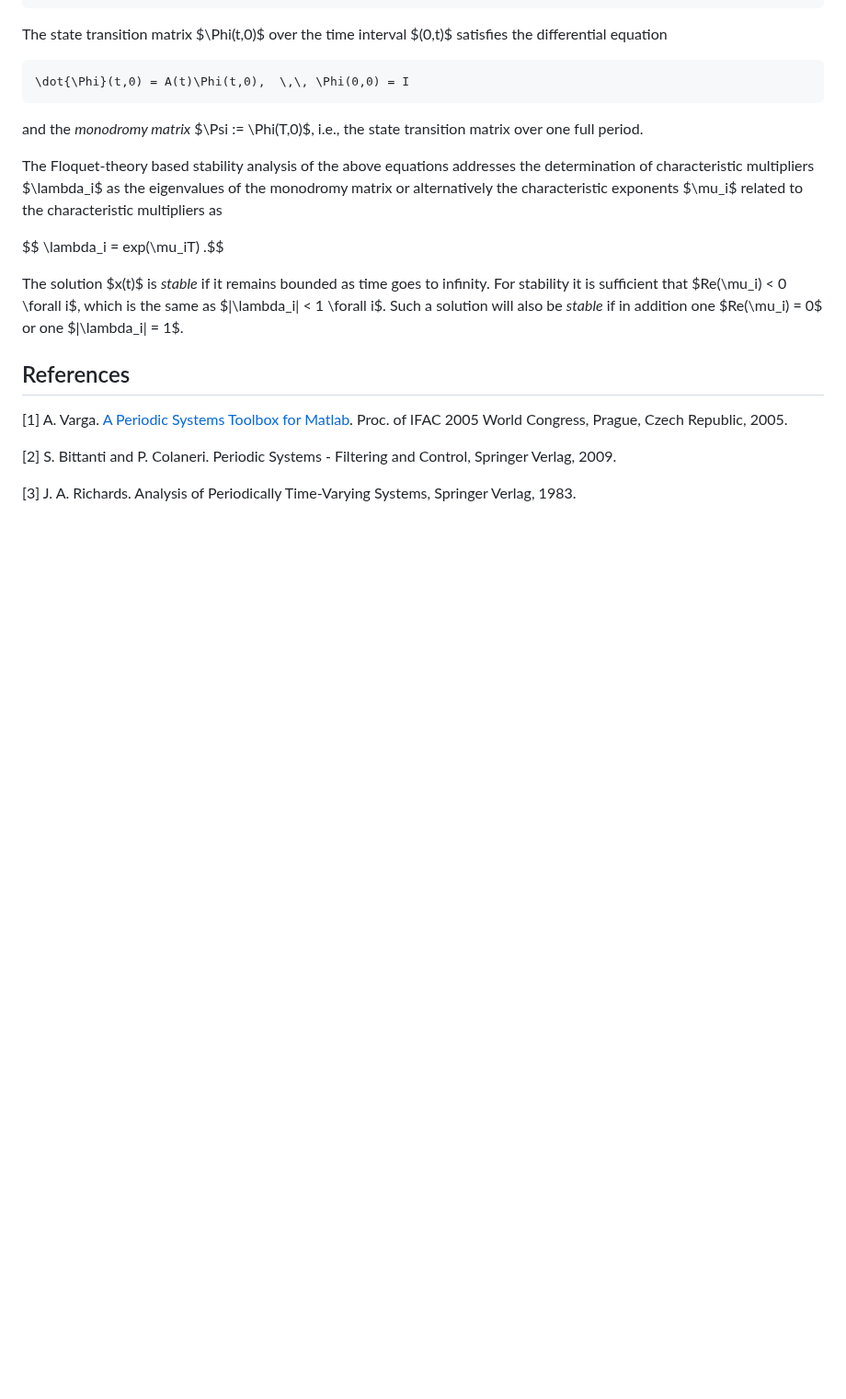
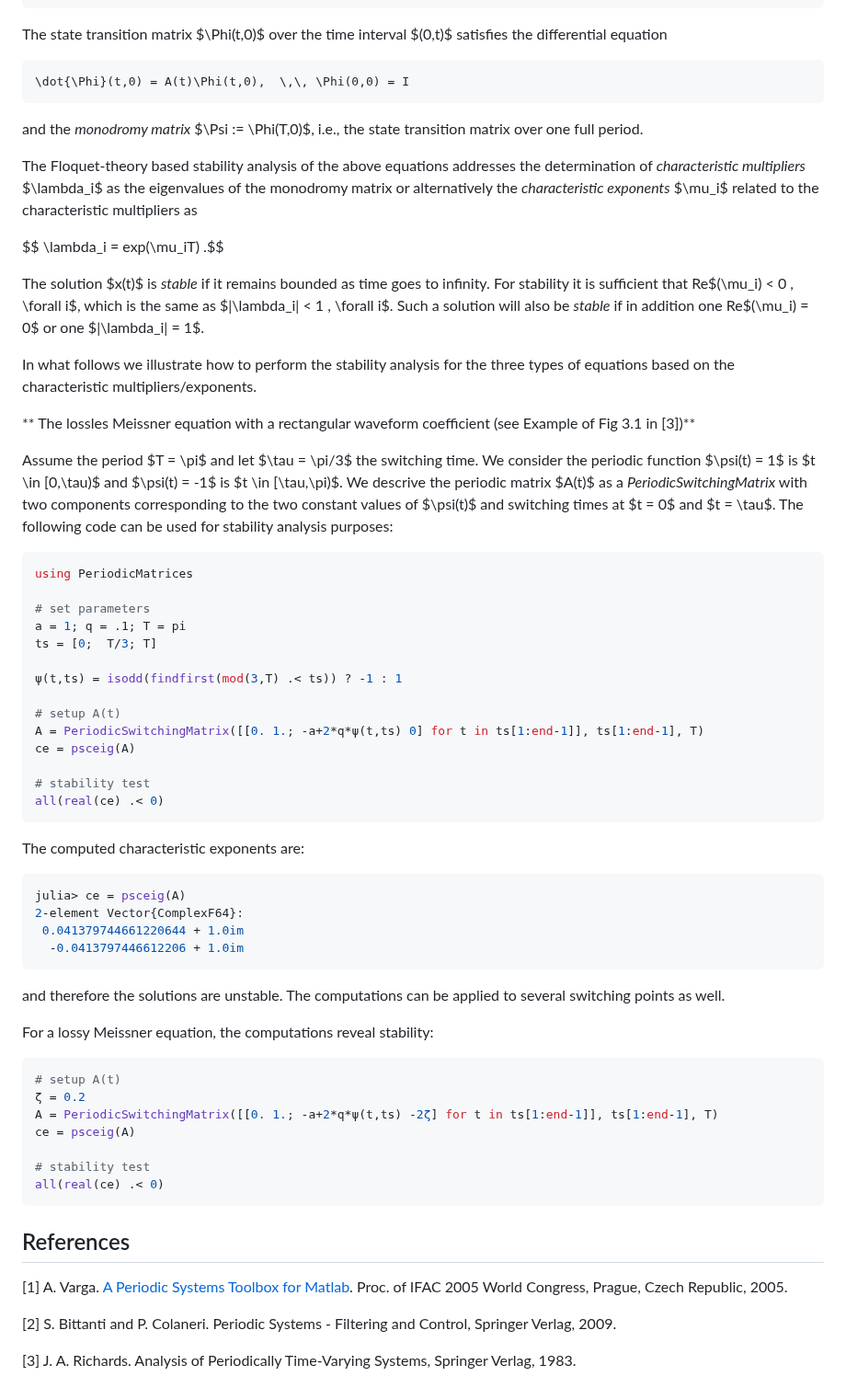
Before and after one commit to andreasvarga/PeriodicMatrices.jl, a Markdown page: README.md, the part around the change. Shown at 92% size. Rendered like a GitHub page; blank space fills up the shorter version.

Commit message:
More Readme

`````diff
--- a/README.md
+++ b/README.md
@@ -96,13 +96,61 @@ The state transition matrix $\Phi(t,0)$ over the time interval $(0,t)$ satisfies
 
 and the _monodromy matrix_ $\Psi := \Phi(T,0)$, i.e., the state transition matrix over one full period.
 
-The Floquet-theory based stability analysis of the above equations addresses the determination of characteristic multipliers $\lambda_i$ as the eigenvalues of the monodromy matrix
-or alternatively the characteristic exponents $\mu_i$ related to the characteristic multipliers as
+The Floquet-theory based stability analysis of the above equations addresses the determination of _characteristic multipliers_ $\lambda_i$ as the eigenvalues of the monodromy matrix
+or alternatively the _characteristic exponents_ $\mu_i$ related to the characteristic multipliers as
 
 $$ \lambda_i = exp(\mu_iT) .$$
 
-The solution $x(t)$ is _stable_ if it remains bounded as time goes to infinity.  For stability it is sufficient that $Re(\mu_i) < 0 \forall i$, which is the same as $|\lambda_i| < 1 \forall i$.
-Such a solution will also be _stable_ if in addition one $Re(\mu_i) = 0$ or one $|\lambda_i| = 1$.
+The solution $x(t)$ is _stable_ if it remains bounded as time goes to infinity.  For stability it is sufficient that Re$(\mu_i) < 0 \, \forall i$, which is the same as $|\lambda_i| < 1 \, \forall i$.
+Such a solution will also be _stable_ if in addition one Re$(\mu_i) = 0$ or one $|\lambda_i| = 1$.
+
+In what follows we illustrate how to perform the stability analysis for the three types of equations based on the characteristic multipliers/exponents.
+
+** The lossles Meissner equation with a rectangular waveform coefficient (see Example of Fig 3.1 in [3])**
+
+Assume the period $T = \pi$ and let $\tau = \pi/3$ the switching time. We consider the periodic function $\psi(t) = 1$ is $t \in [0,\tau)$ and $\psi(t) = -1$ is $t \in [\tau,\pi)$.
+We descrive the periodic matrix $A(t)$ as a _PeriodicSwitchingMatrix_  with two components corresponding to the two constant values of $\psi(t)$ and switching times at $t = 0$ and $t = \tau$.
+The following code can be used for stability analysis purposes:
+
+````JULIA
+using PeriodicMatrices
+
+# set parameters
+a = 1; q = .1; T = pi
+ts = [0;  T/3; T]
+
+ψ(t,ts) = isodd(findfirst(mod(3,T) .< ts)) ? -1 : 1
+
+# setup A(t)
+A = PeriodicSwitchingMatrix([[0. 1.; -a+2*q*ψ(t,ts) 0] for t in ts[1:end-1]], ts[1:end-1], T)
+ce = psceig(A)
+
+# stability test
+all(real(ce) .< 0)
+````
+
+The computed characteristic exponents are:
+
+````JULIA
+julia> ce = psceig(A)
+2-element Vector{ComplexF64}:
+ 0.041379744661220644 + 1.0im
+  -0.0413797446612206 + 1.0im
+````
+and therefore the solutions are unstable. The computations can be applied to several switching points as well.
+
+For a lossy Meissner equation, the computations reveal stability:
+
+````JULIA
+# setup A(t)
+ζ = 0.2
+A = PeriodicSwitchingMatrix([[0. 1.; -a+2*q*ψ(t,ts) -2ζ] for t in ts[1:end-1]], ts[1:end-1], T)
+ce = psceig(A)
+
+# stability test
+all(real(ce) .< 0)
+````
+
 
 ## References
 
`````
